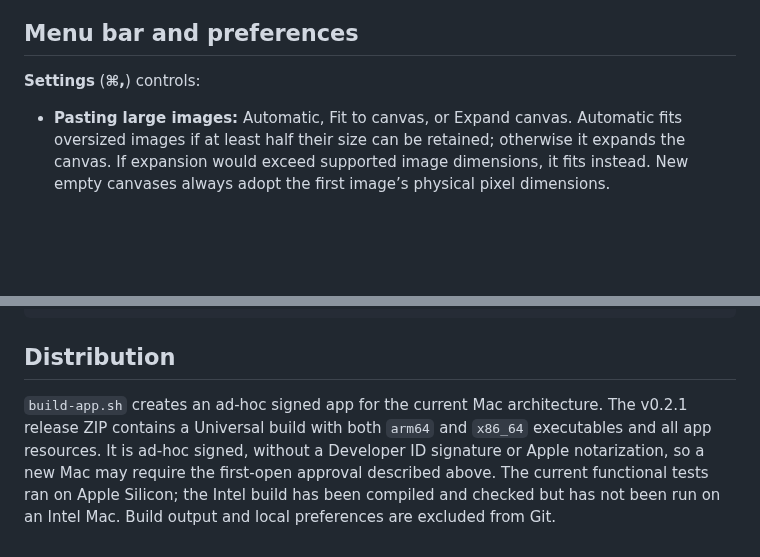
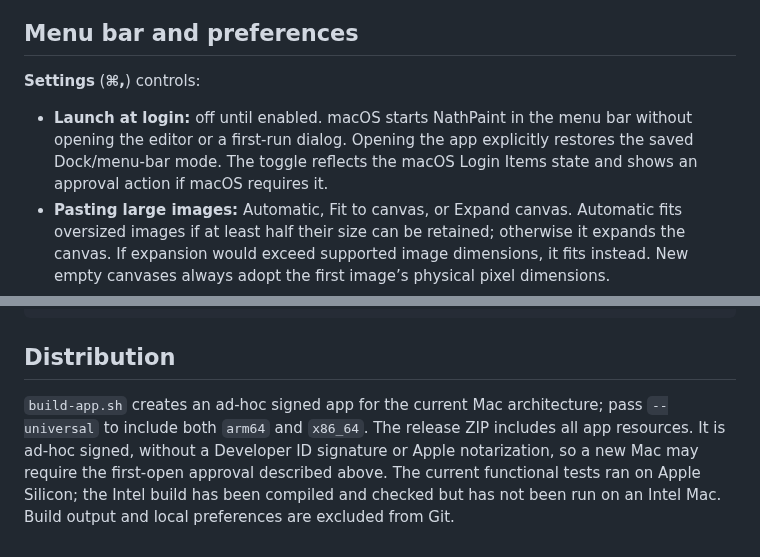
Before and after one commit to VN-Levie/NahtPaint, a Markdown page: README.md, 2 parts joined by grey strips. Rendered like a GitHub page; blank space fills up the shorter version.

```diff
--- a/README.md
+++ b/README.md
@@ -59,6 +61,7 @@ The first version edits one document at a time. The raster drawing has editable
 
 **Settings** (**⌘,**) controls:
 
+- **Launch at login:** off until enabled. macOS starts NathPaint in the menu bar without opening the editor or a first-run dialog. Opening the app explicitly restores the saved Dock/menu-bar mode. The toggle reflects the macOS Login Items state and shows an approval action if macOS requires it.
 - **Pasting large images:** Automatic, Fit to canvas, or Expand canvas. Automatic fits oversized images if at least half their size can be retained; otherwise it expands the canvas. If expansion would exceed supported image dimensions, it fits instead. New empty canvases always adopt the first image’s physical pixel dimensions.
 - **Fit view after pasting:** enabled by default. Fits the entire canvas in the viewport without changing image pixels.
 - **Clear canvas on close or quit:** opt-in automatic discard of unsaved canvas contents, including text objects. This never deletes saved files. Disabled by default; a first-run choice explains both behaviors.
@@ -81,4 +84,4 @@ The app logo was created with the built-in ImageGen tool and packaged as a macOS
 
 ## Distribution
 
-`build-app.sh` creates an ad-hoc signed app for the current Mac architecture. The v0.2.1 release ZIP contains a Universal build with both `arm64` and `x86_64` executables and all app resources. It is ad-hoc signed, without a Developer ID signature or Apple notarization, so a new Mac may require the first-open approval described above. The current functional tests ran on Apple Silicon; the Intel build has been compiled and checked but has not been run on an Intel Mac. Build output and local preferences are excluded from Git.
+`build-app.sh` creates an ad-hoc signed app for the current Mac architecture; pass `--universal` to include both `arm64` and `x86_64`. The release ZIP includes all app resources. It is ad-hoc signed, without a Developer ID signature or Apple notarization, so a new Mac may require the first-open approval described above. The current functional tests ran on Apple Silicon; the Intel build has been compiled and checked but has not been run on an Intel Mac. Build output and local preferences are excluded from Git.
```
Also changed, not shown: other parts of README.md (+4 -2 lines), docs/screenshots/settings.jpg, 15 other files.
